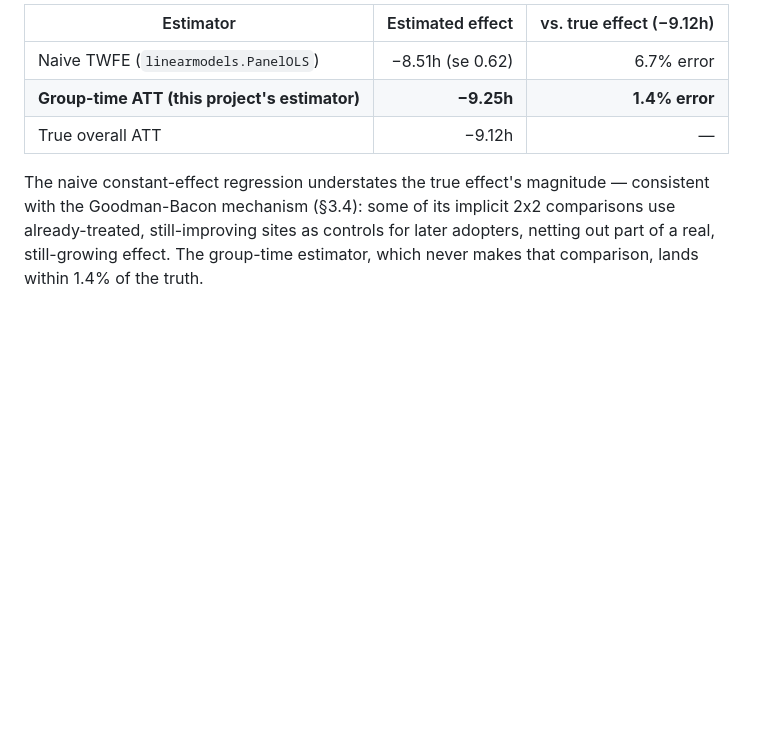
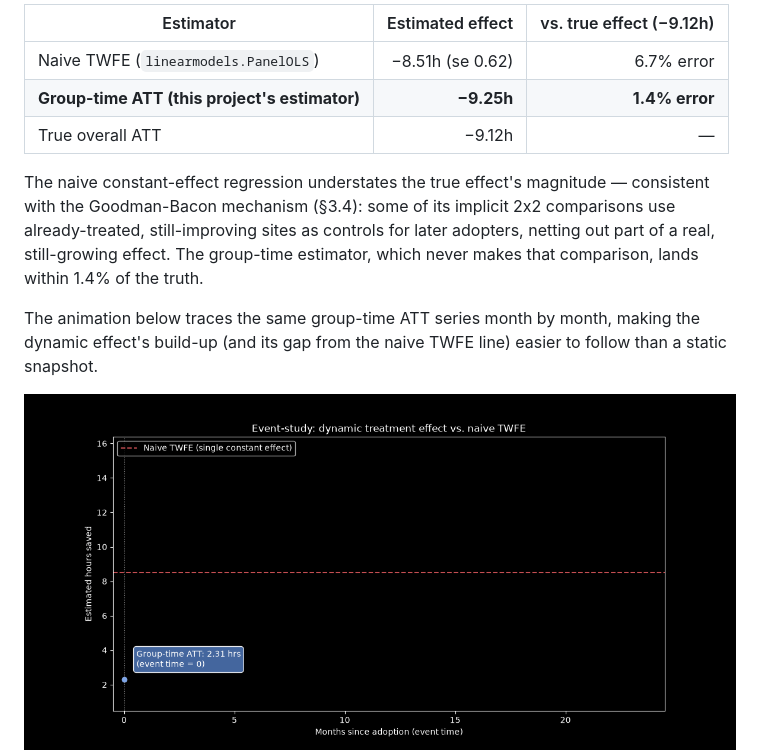
Before and after one commit to Rxyxs/chile-mining-fleet-causal-impact, a Markdown page: README.md, the part around the change. Drawn GitHub-style; pictures changed too: outputs/figures/event_study_animated.gif (added); blank space fills up the shorter version.

```diff
--- a/README.md
+++ b/README.md
@@ -280,6 +280,9 @@ Targeting by predicted uplift captures 97.7% of the achievable benefit at this b
 
 The naive constant-effect regression understates the true effect's magnitude — consistent with the Goodman-Bacon mechanism (§3.4): some of its implicit 2x2 comparisons use already-treated, still-improving sites as controls for later adopters, netting out part of a real, still-growing effect. The group-time estimator, which never makes that comparison, lands within 1.4% of the truth.
 
+The animation below traces the same group-time ATT series month by month, making the dynamic effect's build-up (and its gap from the naive TWFE line) easier to follow than a static snapshot.
+
+![Event study animated](outputs/figures/event_study_animated.gif)
 ![Event study](outputs/figures/event_study.png)
 
 ## 7.4 Sensitivity analysis: how fragile is the group-time ATT?
```
Also changed, not shown: README.es.md (+3 -0 lines), 3 other files.
